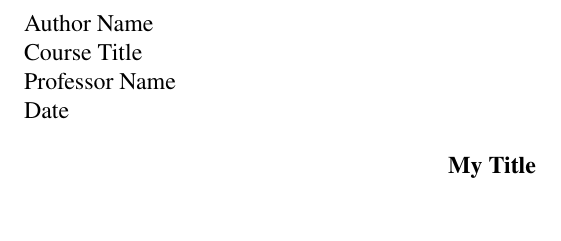
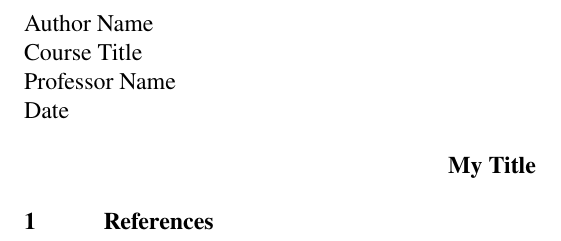
Before and after one commit to trholdridge/ling-style-template, a LaTeX document (ling_analysis_template.tex): part of the page, cut so that both start at the same text. Compiled offline with pdfLaTeX.

Commit message:
added hanging indents and references demo

```diff
--- a/ling_analysis_template.tex
+++ b/ling_analysis_template.tex
@@ -4,6 +4,7 @@
 \usepackage[letterpaper, portrait, margin=1in]{geometry}
 \usepackage{newtxtext,newtxmath}
 \usepackage{titlesec}
+\usepackage{hanging}
 \usepackage[table,xcdraw]{xcolor}
 \usepackage{qtree}
 
@@ -35,6 +36,10 @@
 		\\ #4
 \end{flushleft}}
 
+\newenvironment{references}
+{\begin{hangparas}{0.5in}{1}}
+	{\\ \end{hangparas}}
+
 
 \begin{document}
 
@@ -42,4 +47,8 @@
 
 \titletext{My Title}
 
+\section{References}
+\begin{references}
+\end{references}
+
 \end{document}
```
Also changed, not shown: ling_analysis_demo.tex (+8 -0 lines), ling_analysis_demo.pdf, ling_analysis_template.pdf.
